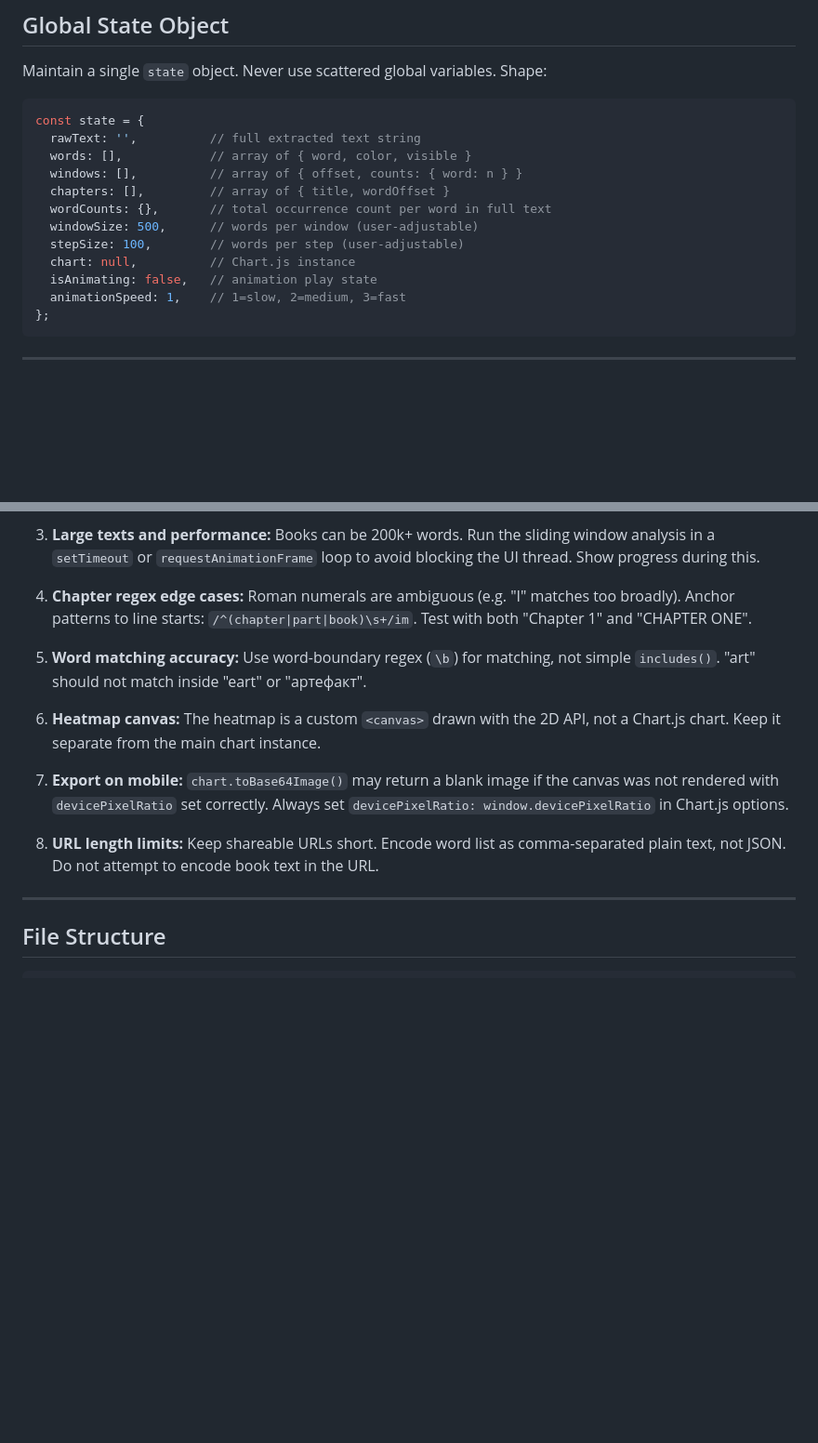
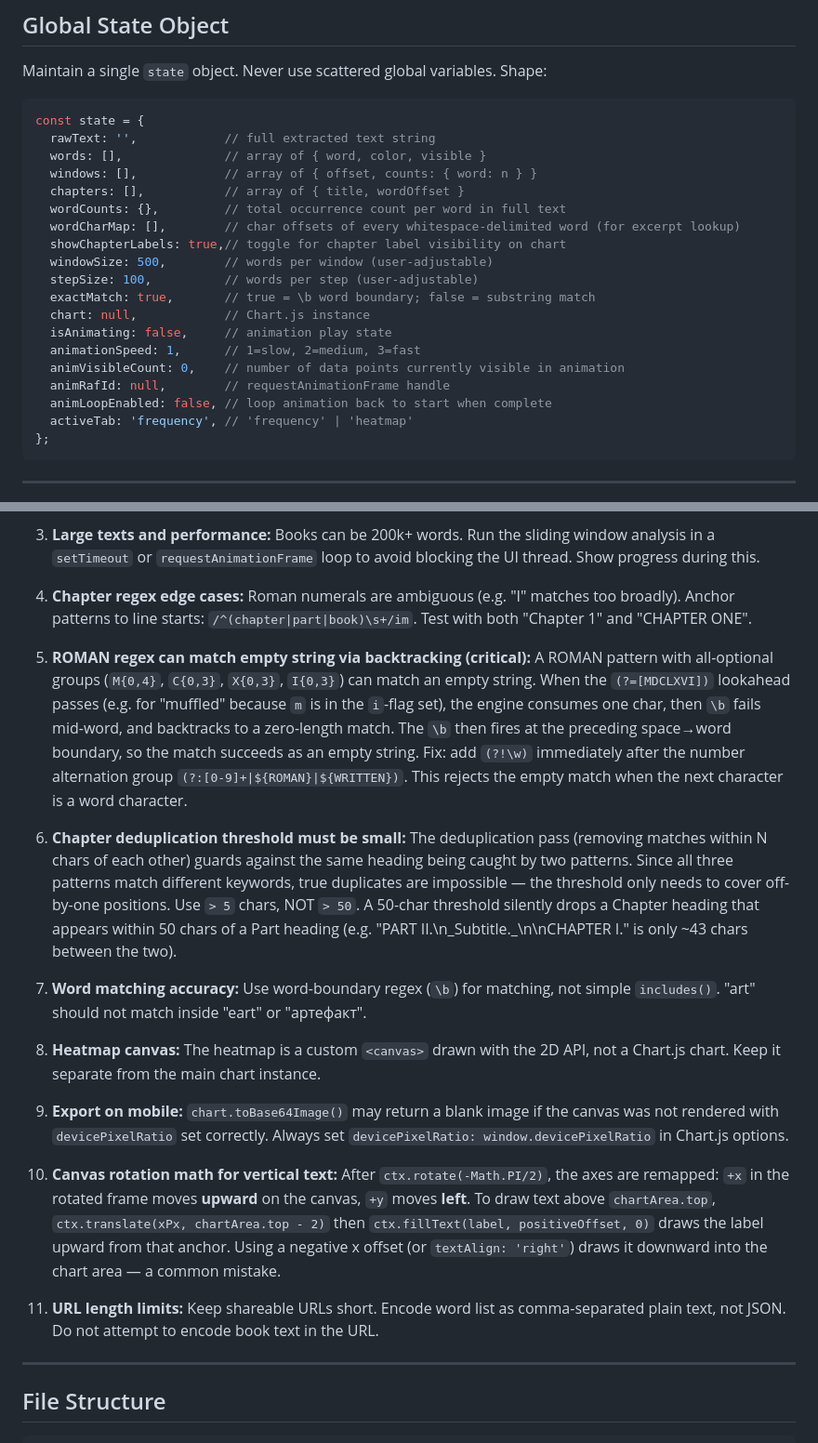
Before and after one commit to giuseppevicari/bookworm, a Markdown page: CLAUDE.md, 2 parts joined by grey strips. Shown at 93% size. GitHub-like rendering; blank space fills up the shorter version.

Commit message:
docs: update CLAUDE.md with state shape, pitfalls, and post-phase additions
- Full state object shape (showChapterLabels, exactMatch, anim fields, activeTab)
- Chapter labels canvas plugin approach documented
- Three new pitfalls: ROMAN empty-match backtracking, dedup threshold (50→5),
  canvas rotation axis direction
- Exact match toggle and word stats bar documented under Post-Phase Additions

Co-Authored-By: Claude Sonnet 4.6 <noreply@anthropic.com>

````diff
--- a/CLAUDE.md
+++ b/CLAUDE.md
@@ -61,16 +61,23 @@ Maintain a single `state` object. Never use scattered global variables. Shape:
 
 ```js
 const state = {
-  rawText: '',          // full extracted text string
-  words: [],            // array of { word, color, visible }
-  windows: [],          // array of { offset, counts: { word: n } }
-  chapters: [],         // array of { title, wordOffset }
-  wordCounts: {},       // total occurrence count per word in full text
-  windowSize: 500,      // words per window (user-adjustable)
-  stepSize: 100,        // words per step (user-adjustable)
-  chart: null,          // Chart.js instance
-  isAnimating: false,   // animation play state
-  animationSpeed: 1,    // 1=slow, 2=medium, 3=fast
+  rawText: '',            // full extracted text string
+  words: [],              // array of { word, color, visible }
+  windows: [],            // array of { offset, counts: { word: n } }
+  chapters: [],           // array of { title, wordOffset }
+  wordCounts: {},         // total occurrence count per word in full text
+  wordCharMap: [],        // char offsets of every whitespace-delimited word (for excerpt lookup)
+  showChapterLabels: true,// toggle for chapter label visibility on chart
+  windowSize: 500,        // words per window (user-adjustable)
+  stepSize: 100,          // words per step (user-adjustable)
+  exactMatch: true,       // true = \b word boundary; false = substring match
+  chart: null,            // Chart.js instance
+  isAnimating: false,     // animation play state
+  animationSpeed: 1,      // 1=slow, 2=medium, 3=fast
+  animVisibleCount: 0,    // number of data points currently visible in animation
+  animRafId: null,        // requestAnimationFrame handle
+  animLoopEnabled: false, // loop animation back to start when complete
+  activeTab: 'frequency', // 'frequency' | 'heatmap'
 };
 ```
 
@@ -211,13 +220,19 @@ Complete and test each phase before starting the next. Do not skip ahead.
 
 4. **Chapter regex edge cases:** Roman numerals are ambiguous (e.g. "I" matches too broadly). Anchor patterns to line starts: `/^(chapter|part|book)\s+/im`. Test with both "Chapter 1" and "CHAPTER ONE".
 
-5. **Word matching accuracy:** Use word-boundary regex (`\b`) for matching, not simple `includes()`. "art" should not match inside "eart" or "артефакт".
+5. **ROMAN regex can match empty string via backtracking (critical):** A ROMAN pattern with all-optional groups (`M{0,4}`, `C{0,3}`, `X{0,3}`, `I{0,3}`) can match an empty string. When the `(?=[MDCLXVI])` lookahead passes (e.g. for "muffled" because `m` is in the `i`-flag set), the engine consumes one char, then `\b` fails mid-word, and backtracks to a zero-length match. The `\b` then fires at the preceding space→word boundary, so the match succeeds as an empty string. Fix: add `(?!\w)` immediately after the number alternation group `(?:[0-9]+|${ROMAN}|${WRITTEN})`. This rejects the empty match when the next character is a word character.
+
+6. **Chapter deduplication threshold must be small:** The deduplication pass (removing matches within N chars of each other) guards against the same heading being caught by two patterns. Since all three patterns match different keywords, true duplicates are impossible — the threshold only needs to cover off-by-one positions. Use `> 5` chars, NOT `> 50`. A 50-char threshold silently drops a Chapter heading that appears within 50 chars of a Part heading (e.g. "PART II.\n_Subtitle._\n\nCHAPTER I." is only ~43 chars between the two).
+
+7. **Word matching accuracy:** Use word-boundary regex (`\b`) for matching, not simple `includes()`. "art" should not match inside "eart" or "артефакт".
 
 6. **Heatmap canvas:** The heatmap is a custom `<canvas>` drawn with the 2D API, not a Chart.js chart. Keep it separate from the main chart instance.
 
-7. **Export on mobile:** `chart.toBase64Image()` may return a blank image if the canvas was not rendered with `devicePixelRatio` set correctly. Always set `devicePixelRatio: window.devicePixelRatio` in Chart.js options.
+8. **Export on mobile:** `chart.toBase64Image()` may return a blank image if the canvas was not rendered with `devicePixelRatio` set correctly. Always set `devicePixelRatio: window.devicePixelRatio` in Chart.js options.
 
-8. **URL length limits:** Keep shareable URLs short. Encode word list as comma-separated plain text, not JSON. Do not attempt to encode book text in the URL.
+9. **Canvas rotation math for vertical text:** After `ctx.rotate(-Math.PI/2)`, the axes are remapped: `+x` in the rotated frame moves **upward** on the canvas, `+y` moves **left**. To draw text above `chartArea.top`, `ctx.translate(xPx, chartArea.top - 2)` then `ctx.fillText(label, positiveOffset, 0)` draws the label upward from that anchor. Using a negative x offset (or `textAlign: 'right'`) draws it downward into the chart area — a common mistake.
+
+10. **URL length limits:** Keep shareable URLs short. Encode word list as comma-separated plain text, not JSON. Do not attempt to encode book text in the URL.
 
 ---
 
````
Also changed, not shown: other parts of CLAUDE.md (+2 -0 lines).
